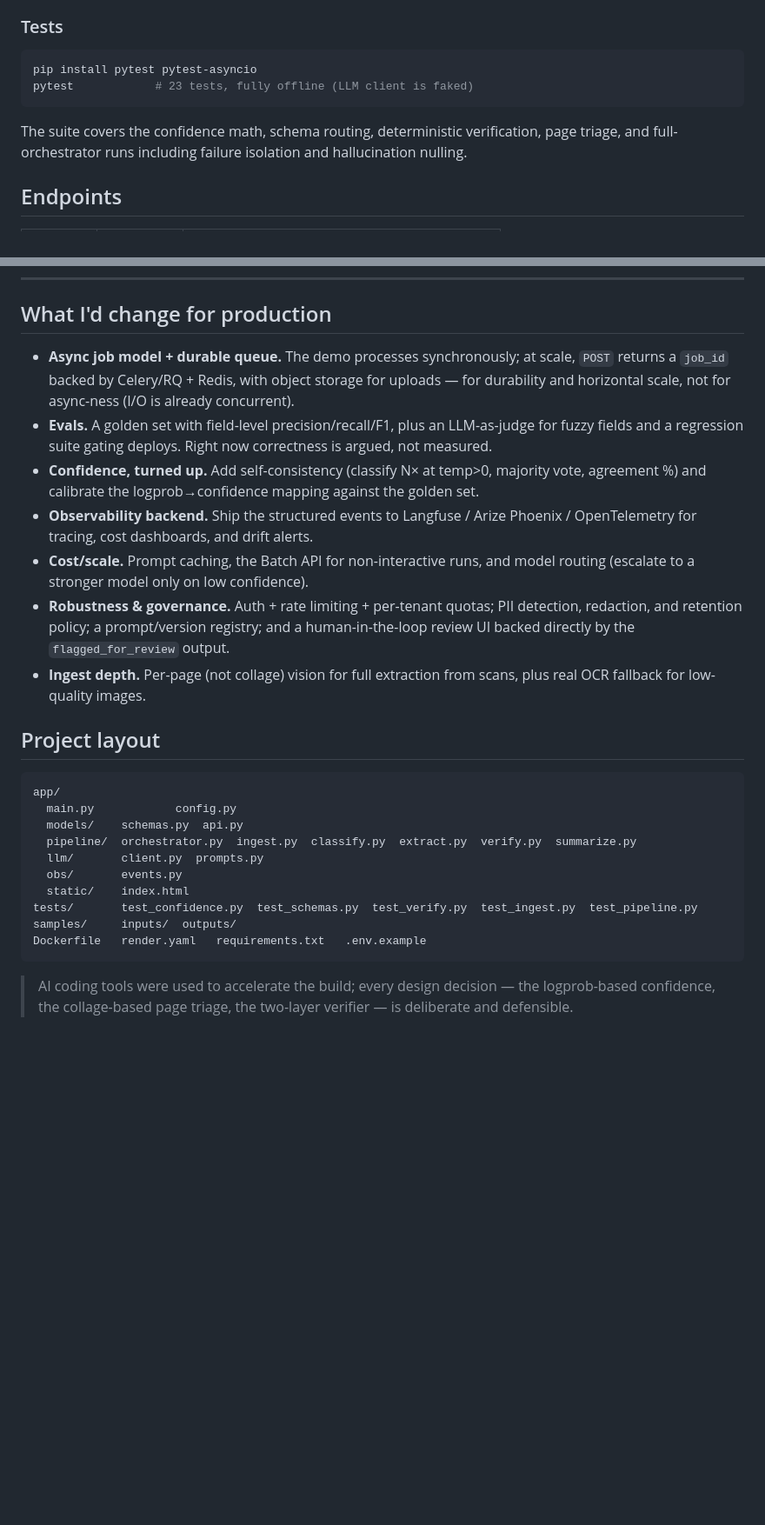
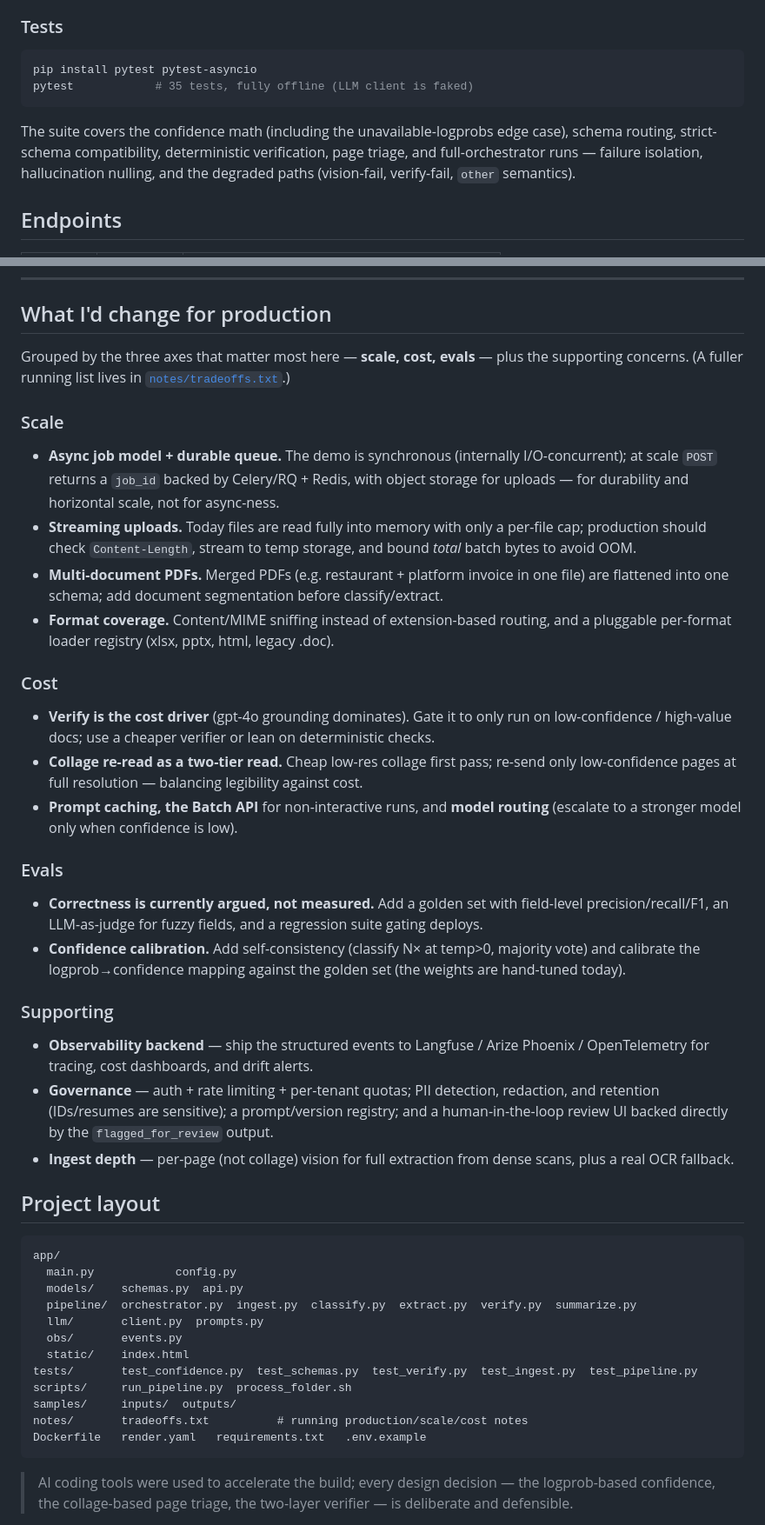
Before and after one commit to 081rishu/Mini-Document-Processing-Agent, a Markdown page: README.md, 2 parts joined by grey strips. Shown at 87% size. Rendered like a GitHub page; blank space fills up the shorter version.

````diff
--- a/README.md
+++ b/README.md
@@ -155,12 +190,13 @@ curl -s -X POST http://localhost:8000/process \
 
 ```bash
 pip install pytest pytest-asyncio
-pytest            # 23 tests, fully offline (LLM client is faked)
+pytest            # 35 tests, fully offline (LLM client is faked)
 ```
 
-The suite covers the confidence math, schema routing, deterministic verification,
-page triage, and full-orchestrator runs including failure isolation and
-hallucination nulling.
+The suite covers the confidence math (including the unavailable-logprobs edge case),
+schema routing, strict-schema compatibility, deterministic verification, page triage,
+and full-orchestrator runs — failure isolation, hallucination nulling, and the degraded
+paths (vision-fail, verify-fail, `other` semantics).
 
 ## Endpoints
 
@@ -189,23 +225,44 @@ manylinux wheels, so no system packages needed).
 
 ## What I'd change for production
 
-- **Async job model + durable queue.** The demo processes synchronously; at scale, `POST`
-  returns a `job_id` backed by Celery/RQ + Redis, with object storage for uploads —
-  for durability and horizontal scale, not for async-ness (I/O is already concurrent).
-- **Evals.** A golden set with field-level precision/recall/F1, plus an LLM-as-judge for
-  fuzzy fields and a regression suite gating deploys. Right now correctness is argued,
-  not measured.
-- **Confidence, turned up.** Add self-consistency (classify N× at temp>0, majority vote,
-  agreement %) and calibrate the logprob→confidence mapping against the golden set.
-- **Observability backend.** Ship the structured events to Langfuse / Arize Phoenix /
+Grouped by the three axes that matter most here — **scale, cost, evals** — plus the
+supporting concerns. (A fuller running list lives in [`notes/tradeoffs.txt`](notes/tradeoffs.txt).)
+
+### Scale
+- **Async job model + durable queue.** The demo is synchronous (internally I/O-concurrent);
+  at scale `POST` returns a `job_id` backed by Celery/RQ + Redis, with object storage for
+  uploads — for durability and horizontal scale, not for async-ness.
+- **Streaming uploads.** Today files are read fully into memory with only a per-file cap;
+  production should check `Content-Length`, stream to temp storage, and bound *total*
+  batch bytes to avoid OOM.
+- **Multi-document PDFs.** Merged PDFs (e.g. restaurant + platform invoice in one file)
+  are flattened into one schema; add document segmentation before classify/extract.
+- **Format coverage.** Content/MIME sniffing instead of extension-based routing, and a
+  pluggable per-format loader registry (xlsx, pptx, html, legacy .doc).
+
+### Cost
+- **Verify is the cost driver** (gpt-4o grounding dominates). Gate it to only run on
+  low-confidence / high-value docs; use a cheaper verifier or lean on deterministic checks.
+- **Collage re-read as a two-tier read.** Cheap low-res collage first pass; re-send only
+  low-confidence pages at full resolution — balancing legibility against cost.
+- **Prompt caching, the Batch API** for non-interactive runs, and **model routing**
+  (escalate to a stronger model only when confidence is low).
+
+### Evals
+- **Correctness is currently argued, not measured.** Add a golden set with field-level
+  precision/recall/F1, an LLM-as-judge for fuzzy fields, and a regression suite gating deploys.
+- **Confidence calibration.** Add self-consistency (classify N× at temp>0, majority vote)
+  and calibrate the logprob→confidence mapping against the golden set (the weights are
+  hand-tuned today).
+
+### Supporting
+- **Observability backend** — ship the structured events to Langfuse / Arize Phoenix /
   OpenTelemetry for tracing, cost dashboards, and drift alerts.
-- **Cost/scale.** Prompt caching, the Batch API for non-interactive runs, and model
-  routing (escalate to a stronger model only on low confidence).
-- **Robustness & governance.** Auth + rate limiting + per-tenant quotas; PII detection,
-  redaction, and retention policy; a prompt/version registry; and a human-in-the-loop
+- **Governance** — auth + rate limiting + per-tenant quotas; PII detection, redaction, and
+  retention (IDs/resumes are sensitive); a prompt/version registry; and a human-in-the-loop
   review UI backed directly by the `flagged_for_review` output.
-- **Ingest depth.** Per-page (not collage) vision for full extraction from scans, plus
-  real OCR fallback for low-quality images.
+- **Ingest depth** — per-page (not collage) vision for full extraction from dense scans,
+  plus a real OCR fallback.
 
 ## Project layout
 
@@ -218,7 +275,9 @@ app/
   obs/       events.py
   static/    index.html
 tests/       test_confidence.py  test_schemas.py  test_verify.py  test_ingest.py  test_pipeline.py
+scripts/     run_pipeline.py  process_folder.sh
 samples/     inputs/  outputs/
+notes/       tradeoffs.txt          # running production/scale/cost notes
 Dockerfile   render.yaml   requirements.txt   .env.example
 ```
 
````
Also changed, not shown: other parts of README.md (+54 -19 lines).
